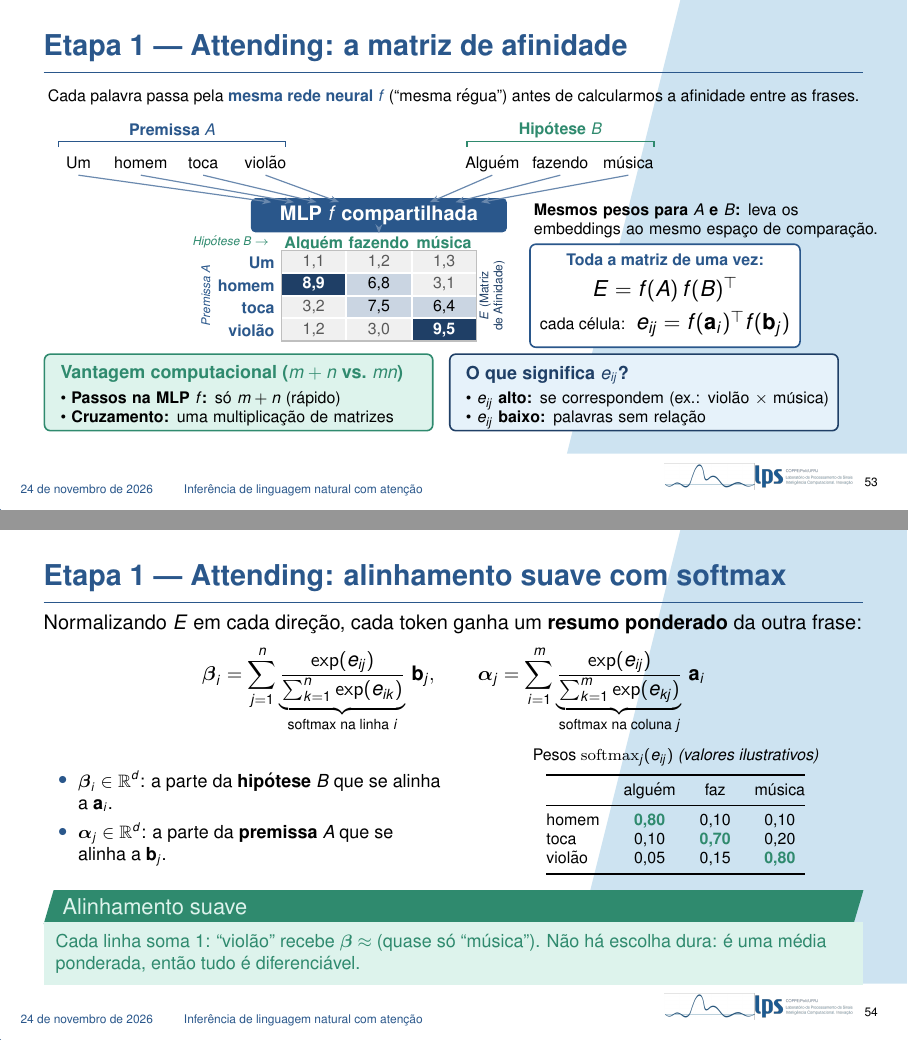
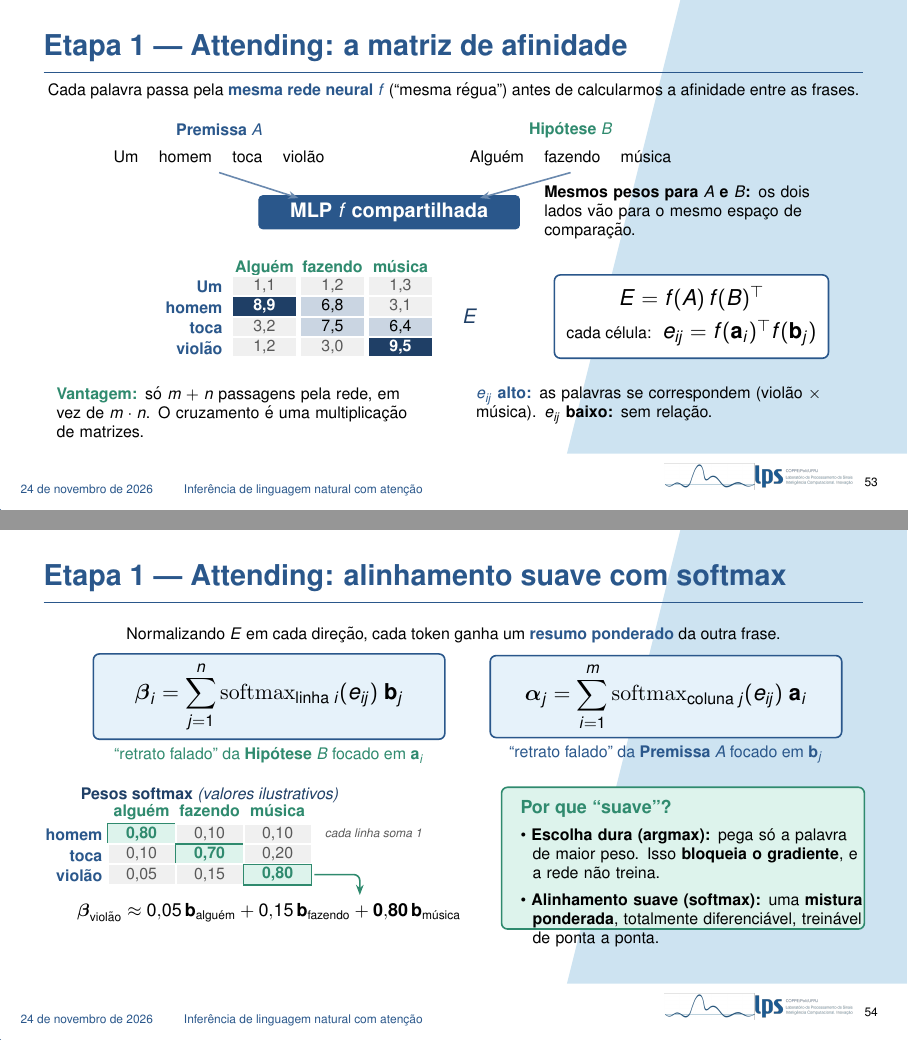
Before and after one commit to pivo1/apresentacao-nlp-v2, LaTeX slides (main.tex, which reads secoes/09b_nli_atencao.tex): pages 62 and 63 of 71, joined at a grey line. Compiled offline with pdfLaTeX.

Commit message:
Simplifica o slide da matriz de afinidade e refaz o do softmax
Matriz de afinidade: menos setas e molduras, uma caixa só para a fórmula
e duas frases no rodapé. Alinhamento suave com softmax: duas fórmulas
(beta e alfa), tabela de pesos ilustrativos com ponteiro para beta de
"violão" e quadro "Por que suave?".

Co-Authored-By: Claude Sonnet 5.5 <noreply@anthropic.com>

```diff
--- a/secoes/09b_nli_atencao.tex
+++ b/secoes/09b_nli_atencao.tex
@@ -91,75 +91,52 @@
 \begin{frame}{Etapa 1 --- Attending: a matriz de afinidade}
     \centering
     {\scriptsize Cada palavra passa pela \destaque{mesma rede neural $f$} (``mesma régua'') antes de calcularmos a afinidade entre as frases.\par}
-    \vspace{0.15cm}
+    \vspace{0.25cm}
     \begin{tikzpicture}[
         pal/.style={font=\scriptsize, text height=1.6ex, text depth=0.4ex, inner sep=1pt},
-        chave/.style={line width=0.8pt},
-        seta/.style={-{Stealth[length=1.6mm]}, line width=0.6pt, dexpiBlue!70},
-        cel/.style={draw=white, line width=1pt, minimum width=1.15cm, minimum height=0.4cm, font=\scriptsize, inner sep=0pt},
+        seta/.style={-{Stealth[length=1.8mm]}, line width=0.8pt, dexpiBlue!70},
+        cel/.style={draw=white, line width=1pt, minimum width=1.15cm, minimum height=0.36cm, font=\scriptsize, inner sep=0pt},
         forte/.style={cel, fill=dexpiBlueDark, text=white, font=\scriptsize\bfseries},
         medio/.style={cel, fill=dexpiBlue!25},
         fraco/.style={cel, fill=gray!12, text=gray!70!black},
-        cab/.style={font=\scriptsize\bfseries, text height=1.6ex, text depth=0.4ex, inner sep=1pt},
-        quadro/.style={rounded corners=3pt, line width=0.8pt}]
+        cab/.style={font=\scriptsize\bfseries, text height=1.6ex, text depth=0.4ex, inner sep=1pt}]
 
-        % --- Palavras da premissa A e da hipótese B ---
-        \foreach \w/\x [count=\i] in {Um/-6.4, homem/-5.3, toca/-4.2, violão/-3.1}
-            \node[pal] (a\i) at (\x,0) {\w};
-        \foreach \w/\x [count=\j] in {Alguém/0.9, fazendo/2.1, música/3.3}
-            \node[pal] (b\j) at (\x,0) {\w};
-        \draw[chave, dexpiBlue] (-6.75,0.25) -- (-6.75,0.35) -- (-2.75,0.35) -- (-2.75,0.25);
-        \draw[chave, dexpiGreenDark] (0.45,0.25) -- (0.45,0.35) -- (3.75,0.35) -- (3.75,0.25);
-        \node[font=\scriptsize\bfseries, text=dexpiBlue] at (-4.75,0.55) {Premissa $A$};
-        \node[font=\scriptsize\bfseries, text=dexpiGreenDark] at (2.1,0.55) {Hipótese $B$};
+        % --- Palavras de A e B ---
+        \node[font=\scriptsize\bfseries, text=dexpiBlue] at (-4.0,0.45) {Premissa $A$};
+        \node[pal] at (-4.0,0) {Um \quad homem \quad toca \quad violão};
+        \node[font=\scriptsize\bfseries, text=dexpiGreenDark] at (2.2,0.45) {Hipótese $B$};
+        \node[pal] at (2.2,0) {Alguém \quad fazendo \quad música};
 
         % --- MLP f compartilhada ---
         \node[draw=dexpiBlue, fill=dexpiBlue, text=white, rounded corners=2pt, font=\small\bfseries,
-              minimum width=4.5cm, minimum height=0.46cm] (mlp) at (-1.1,-0.95) {MLP $f$ compartilhada};
-        \foreach \i/\x in {1/-3.0, 2/-2.6, 3/-2.2, 4/-1.8}
-            \draw[seta] (a\i.south) -- (\x,-0.72);
-        \foreach \j/\x in {1/-0.2, 2/0.25, 3/0.7}
-            \draw[seta] (b\j.south) -- (\x,-0.72);
-        \node[anchor=west, font=\scriptsize, text width=6.1cm, align=left] at (1.5,-1.05)
-            {\textbf{Mesmos pesos para $A$ e $B$:} leva os \mbox{embeddings} ao mesmo espaço de comparação.};
+              minimum width=4.6cm, minimum height=0.5cm] (mlp) at (-1.0,-1.0) {MLP $f$ compartilhada};
+        \draw[seta] (-4.0,-0.3) -- (-2.6,-0.75);
+        \draw[seta] (2.2,-0.3) -- (0.6,-0.75);
+        \node[anchor=west, font=\scriptsize, text width=5.4cm, align=left] at (1.6,-1.0)
+            {\textbf{Mesmos pesos para $A$ e $B$:} os dois lados vão para o mesmo espaço de comparação.};
 
-        % --- Matriz de afinidade E (4 x 3) ---
-        \node[font=\tiny\itshape, text=dexpiGreenDark, anchor=east] at (-2.9,-1.42) {Hipótese $B$ $\rightarrow$};
-        \foreach \w/\x in {Alguém/-2.25, fazendo/-1.1, música/0.05}
-            \node[cab, text=dexpiGreenDark] at (\x,-1.42) {\w};
-        \foreach \w/\y in {Um/-1.77, homem/-2.17, toca/-2.57, violão/-2.97}
-            \node[cab, text=dexpiBlue, anchor=east] at (-2.9,\y) {\w};
-        \node[font=\tiny\itshape, text=dexpiBlue, rotate=90] at (-4.15,-2.37) {Premissa $A$};
-        % linha "Um"
-        \node[fraco] at (-2.25,-1.77) {1,1};  \node[fraco] at (-1.1,-1.77) {1,2};  \node[fraco] at (0.05,-1.77) {1,3};
-        % linha "homem"
-        \node[forte] at (-2.25,-2.17) {8,9};  \node[medio] at (-1.1,-2.17) {6,8};  \node[fraco] at (0.05,-2.17) {3,1};
-        % linha "toca"
-        \node[fraco] at (-2.25,-2.57) {3,2};  \node[medio] at (-1.1,-2.57) {7,5};  \node[medio] at (0.05,-2.57) {6,4};
-        % linha "violão"
-        \node[fraco] at (-2.25,-2.97) {1,2};  \node[fraco] at (-1.1,-2.97) {3,0};  \node[forte] at (0.05,-2.97) {9,5};
-        \draw[gray!50, line width=0.6pt] (-2.825,-1.57) rectangle (0.625,-3.17);
-        \node[rotate=90, font=\tiny, align=center, text=dexpiBlueDark] at (0.9,-2.37) {\textbf{$E$} (Matriz\\de Afinidade)};
-        \draw[seta] (-1.1,-1.18) -- (-1.1,-1.27);
+        % --- Matriz E ---
+        \foreach \w/\x in {Alguém/-3.2, fazendo/-2.0, música/-0.8}
+            \node[cab, text=dexpiGreenDark] at (\x,-1.95) {\w};
+        \foreach \w/\y in {Um/-2.3, homem/-2.66, toca/-3.02, violão/-3.38}
+            \node[cab, text=dexpiBlue, anchor=east] at (-3.9,\y) {\w};
+        \node[fraco] at (-3.2,-2.3) {1,1};   \node[fraco] at (-2.0,-2.3) {1,2};   \node[fraco] at (-0.8,-2.3) {1,3};
+        \node[forte] at (-3.2,-2.66) {8,9};  \node[medio] at (-2.0,-2.66) {6,8};  \node[fraco] at (-0.8,-2.66) {3,1};
+        \node[fraco] at (-3.2,-3.02) {3,2};  \node[medio] at (-2.0,-3.02) {7,5};  \node[medio] at (-0.8,-3.02) {6,4};
+        \node[fraco] at (-3.2,-3.38) {1,2};  \node[fraco] at (-2.0,-3.38) {3,0};  \node[forte] at (-0.8,-3.38) {9,5};
+        \node[font=\small\bfseries, text=dexpiBlueDark, anchor=west] at (0.15,-2.84) {$E$};
 
         % --- Fórmula ---
-        \node[draw=dexpiBlue, fill=white, rounded corners=3pt, line width=0.8pt, anchor=west, align=center, inner sep=5pt]
-            at (1.55,-2.37) {%
-            {\scriptsize\bfseries\color{dexpiBlue} Toda a matriz de uma vez:}\\[2pt]
+        \node[draw=dexpiBlue, fill=white, rounded corners=3pt, line width=0.8pt, anchor=west, align=center, inner sep=6pt]
+            at (1.9,-2.84) {%
             $E = f(A)\, f(B)^\top$\\[3pt]
             {\scriptsize cada célula:}\enspace $e_{ij} = f(\mathbf{a}_i)^\top f(\mathbf{b}_j)$};
 
-        % --- Quadros inferiores ---
-        \draw[quadro, dexpiGreenDark, fill=dexpiGreenLight] (-7.0,-3.4) rectangle (-0.15,-4.75);
-        \node[anchor=north west, font=\scriptsize, text width=6.6cm, align=left] at (-6.85,-3.47) {%
-            {\footnotesize\bfseries\color{dexpiGreenDark} Vantagem computacional ($m+n$ vs.\ $mn$)}\par\smallskip
-            \textbullet~\textbf{Passos na MLP $f$:} só $m + n$ (rápido)\par
-            \textbullet~\textbf{Cruzamento:} uma multiplicação de matrizes\par};
-        \draw[quadro, dexpiBlueDark, fill=dexpiBlueLight] (0.15,-3.4) rectangle (7.0,-4.75);
-        \node[anchor=north west, font=\scriptsize, text width=6.6cm, align=left] at (0.3,-3.47) {%
-            {\footnotesize\bfseries\color{dexpiBlueDark} O que significa $e_{ij}$?}\par\smallskip
-            \textbullet~\textbf{$e_{ij}$ alto:} se correspondem (ex.: violão $\times$ música)\par
-            \textbullet~\textbf{$e_{ij}$ baixo:} palavras sem relação\par};
+        % --- Duas ideias, sem caixas ---
+        \node[anchor=north west, font=\scriptsize, text width=6.4cm, align=left] at (-7.0,-3.95) {%
+            \textcolor{dexpiGreenDark}{\textbf{Vantagem:}} só $m + n$ passagens pela rede, em vez de $m \cdot n$. O cruzamento é uma multiplicação de matrizes.};
+        \node[anchor=north west, font=\scriptsize, text width=6.4cm, align=left] at (0.4,-3.95) {%
+            \textcolor{dexpiBlue}{\textbf{$e_{ij}$ alto:}} as palavras se correspondem (violão $\times$ música). \textbf{$e_{ij}$ baixo:} sem relação.};
     \end{tikzpicture}
 
     \note{
@@ -171,48 +148,56 @@
 \end{frame}
 
 \begin{frame}{Etapa 1 --- Attending: alinhamento suave com softmax}
-    \small
-    Normalizando $E$ em cada direção, cada token ganha um \textbf{resumo ponderado} da outra frase:
-    \begin{equation*}
-        \boldsymbol{\beta}_i = \sum_{j=1}^{n} \underbrace{\frac{\exp(e_{ij})}{\sum_{k=1}^{n}\exp(e_{ik})}}_{\text{softmax na linha } i}\, \mathbf{b}_j,
-        \qquad
-        \boldsymbol{\alpha}_j = \sum_{i=1}^{m} \underbrace{\frac{\exp(e_{ij})}{\sum_{k=1}^{m}\exp(e_{kj})}}_{\text{softmax na coluna } j}\, \mathbf{a}_i
-    \end{equation*}
-    \begin{columns}[c]
-        \begin{column}{0.50\textwidth}
-            \footnotesize
-            \begin{itemize}\setlength{\itemsep}{2pt}
-                \item $\boldsymbol{\beta}_i \in \mathbb{R}^d$: a parte da \textbf{hipótese} $B$ que se alinha a $\mathbf{a}_i$.
-                \item $\boldsymbol{\alpha}_j \in \mathbb{R}^d$: a parte da \textbf{premissa} $A$ que se alinha a $\mathbf{b}_j$.
-            \end{itemize}
-        \end{column}
-        \begin{column}{0.48\textwidth}
-            \centering
-            \scriptsize
-            Pesos $\mathrm{softmax}_j(e_{ij})$ \textit{(valores ilustrativos)}
+    \centering
+    {\scriptsize Normalizando $E$ em cada direção, cada token ganha um \destaque{resumo ponderado} da outra frase.\par}
+    \vspace{0.15cm}
+    \begin{tikzpicture}[
+        form/.style={draw=dexpiBlue, fill=dexpiBlueLight, rounded corners=3pt, line width=0.8pt,
+                     minimum width=6.2cm, minimum height=1.15cm, align=center},
+        cel/.style={draw=white, line width=1pt, minimum width=1.2cm, minimum height=0.36cm, font=\scriptsize, inner sep=0pt},
+        alto/.style={cel, fill=dexpiGreenLight, draw=dexpiGreenDark, line width=0.8pt, text=dexpiGreenDark, font=\scriptsize\bfseries},
+        baixo/.style={cel, fill=gray!12, text=gray!70!black},
+        cab/.style={font=\scriptsize\bfseries, text height=1.6ex, text depth=0.4ex, inner sep=1pt}]
 
-            \vspace{0.1cm}
-            \begin{tabular}{@{}lccc@{}}
-                \toprule
-                 & alguém & faz & música \\
-                \midrule
-                homem  & {\color{dexpiGreenDark}\textbf{0,80}} & 0,10 & 0,10 \\
-                toca   & 0,10 & {\color{dexpiGreenDark}\textbf{0,70}} & 0,20 \\
-                violão & 0,05 & 0,15 & {\color{dexpiGreenDark}\textbf{0,80}} \\
-                \bottomrule
-            \end{tabular}
-        \end{column}
-    \end{columns}
-    \vspace{0.1cm}
-    \begin{exampleblock}{Alinhamento suave}
-        \footnotesize
-        Cada linha soma 1: ``violão'' recebe $\boldsymbol{\beta} \approx$ (quase só ``música''). Não há escolha dura: é uma média ponderada, então tudo é diferenciável.
-    \end{exampleblock}
+        % --- As duas fórmulas ---
+        \node[form] (beta) at (-3.5,0) {%
+            $\displaystyle \boldsymbol{\beta}_i = \sum_{j=1}^{n} \mathrm{softmax}_{\text{linha } i}(e_{ij})\; \mathbf{b}_j$};
+        \node[form] (alfa) at (3.5,0) {%
+            $\displaystyle \boldsymbol{\alpha}_j = \sum_{i=1}^{m} \mathrm{softmax}_{\text{coluna } j}(e_{ij})\; \mathbf{a}_i$};
+        \node[font=\scriptsize, text=dexpiGreenDark, anchor=north] at (beta.south) {``retrato falado'' da \textbf{Hipótese $B$} focado em $\mathbf{a}_i$};
+        \node[font=\scriptsize, text=dexpiBlue, anchor=north] at (alfa.south) {``retrato falado'' da \textbf{Premissa $A$} focado em $\mathbf{b}_j$};
+
+        % --- Tabela de pesos (linha i = softmax sobre a hipótese) ---
+        \node[font=\scriptsize\bfseries, text=dexpiBlueDark] at (-4.55,-1.75) {Pesos softmax \textmd{\textit{(valores ilustrativos)}}};
+        \foreach \w/\x in {alguém/-5.75, fazendo/-4.55, música/-3.35}
+            \node[cab, text=dexpiGreenDark] at (\x,-2.0) {\w};
+        \foreach \w/\y in {homem/-2.42, toca/-2.78, violão/-3.14}
+            \node[cab, text=dexpiBlue, anchor=east] at (-6.4,\y) {\w};
+        \node[alto]  at (-5.75,-2.42) {0,80};  \node[baixo] at (-4.55,-2.42) {0,10};  \node[baixo] at (-3.35,-2.42) {0,10};
+        \node[baixo] at (-5.75,-2.78) {0,10};  \node[alto]  at (-4.55,-2.78) {0,70};  \node[baixo] at (-3.35,-2.78) {0,20};
+        \node[baixo] at (-5.75,-3.14) {0,05};  \node[baixo] at (-4.55,-3.14) {0,15};  \node[alto]  at (-3.35,-3.14) {0,80};
+        \node[font=\tiny\itshape, text=gray!70!black, anchor=west] at (-2.65,-2.42) {cada linha soma 1};
+
+        % --- Ponteiro: linha "violão" -> beta_violão ---
+        \draw[dexpiGreenDark, line width=0.8pt, rounded corners=3pt, -{Stealth[length=1.8mm]}]
+            (-2.7,-3.14) -- (-1.9,-3.14) -- (-1.9,-3.5);
+        \node[anchor=north, font=\footnotesize] at (-3.5,-3.52) {%
+            $\boldsymbol{\beta}_{\text{violão}} \approx 0{,}05\,\mathbf{b}_{\text{alguém}} + 0{,}15\,\mathbf{b}_{\text{fazendo}} + \mathbf{0{,}80}\,\mathbf{b}_{\text{música}}$};
+
+        % --- Por que "suave"? ---
+        \draw[dexpiGreenDark, fill=dexpiGreenLight, rounded corners=3pt, line width=0.8pt] (0.6,-1.6) rectangle (7.0,-4.1);
+        \node[anchor=north west, font=\scriptsize, text width=6.1cm, align=left,
+              execute at begin node={\everypar{\hangindent=0.75em\hangafter=1}\parskip=4pt}] at (0.8,-1.7) {%
+            \hangindent=0em{\footnotesize\bfseries\color{dexpiGreenDark} Por que ``suave''?}\par
+            \hangindent=0.75em\hangafter=1\textbullet~\textbf{Escolha dura (argmax):} pega só a palavra de maior peso. Isso \textbf{bloqueia o gradiente}, e a rede não treina.\par
+            \textbullet~\textbf{Alinhamento suave (softmax):} uma \textbf{mistura ponderada}, totalmente diferenciável, treinável de ponta a ponta.\par};
+    \end{tikzpicture}
 
     \note{
-        Agora transformamos as afinidades em pesos. Para cada token $i$ da premissa, fazemos uma softmax ao longo da linha $i$ de $E$, ou seja, sobre todos os tokens da hipótese. Os pesos somam 1. O vetor beta $i$ é a média ponderada dos vetores da hipótese com esses pesos: é a parte da hipótese que se alinha ao token $i$.
-        Simetricamente, para cada token $j$ da hipótese, fazemos a softmax ao longo da coluna $j$, e alfa $j$ é a média ponderada dos vetores da premissa.
-        Na tabela, com valores ilustrativos, ``violão'' presta muita atenção em ``música'', então o seu beta fica quase igual ao vetor de ``música''. Repare que o alinhamento é suave: não escolhemos uma palavra, fazemos uma média, e por isso tudo é diferenciável.
+        Agora transformamos as afinidades da matriz $E$ em pesos. Para cada palavra $i$ da premissa, aplicamos uma softmax ao longo da linha $i$, ou seja, sobre todas as palavras da hipótese. Os pesos ficam entre zero e um e somam 1. Com eles, fazemos a média ponderada dos vetores da hipótese: esse é o beta $i$, uma espécie de retrato falado da hipótese visto a partir da palavra $\mathbf{a}_i$.
+        Do outro lado é simétrico: para cada palavra $j$ da hipótese, a softmax corre ao longo da coluna $j$, e o alfa $j$ é o retrato falado da premissa visto a partir de $\mathbf{b}_j$.
+        Na tabela, com valores ilustrativos, ``homem'' olha para ``alguém'', ``toca'' olha para ``fazendo'' e ``violão'' olha para ``música''. Por isso o beta de ``violão'' é quase só o vetor de ``música'': oitenta por cento dele, com um pouco de ``fazendo'' e de ``alguém''.
+        Por que suave? Se escolhêssemos só a palavra de maior peso, com um argmax, a escolha seria dura e o gradiente não passaria por ela: a rede não conseguiria aprender o alinhamento. Com a softmax, é uma mistura ponderada, tudo é diferenciável, e o modelo inteiro treina de ponta a ponta.
     }
 \end{frame}
 
```
